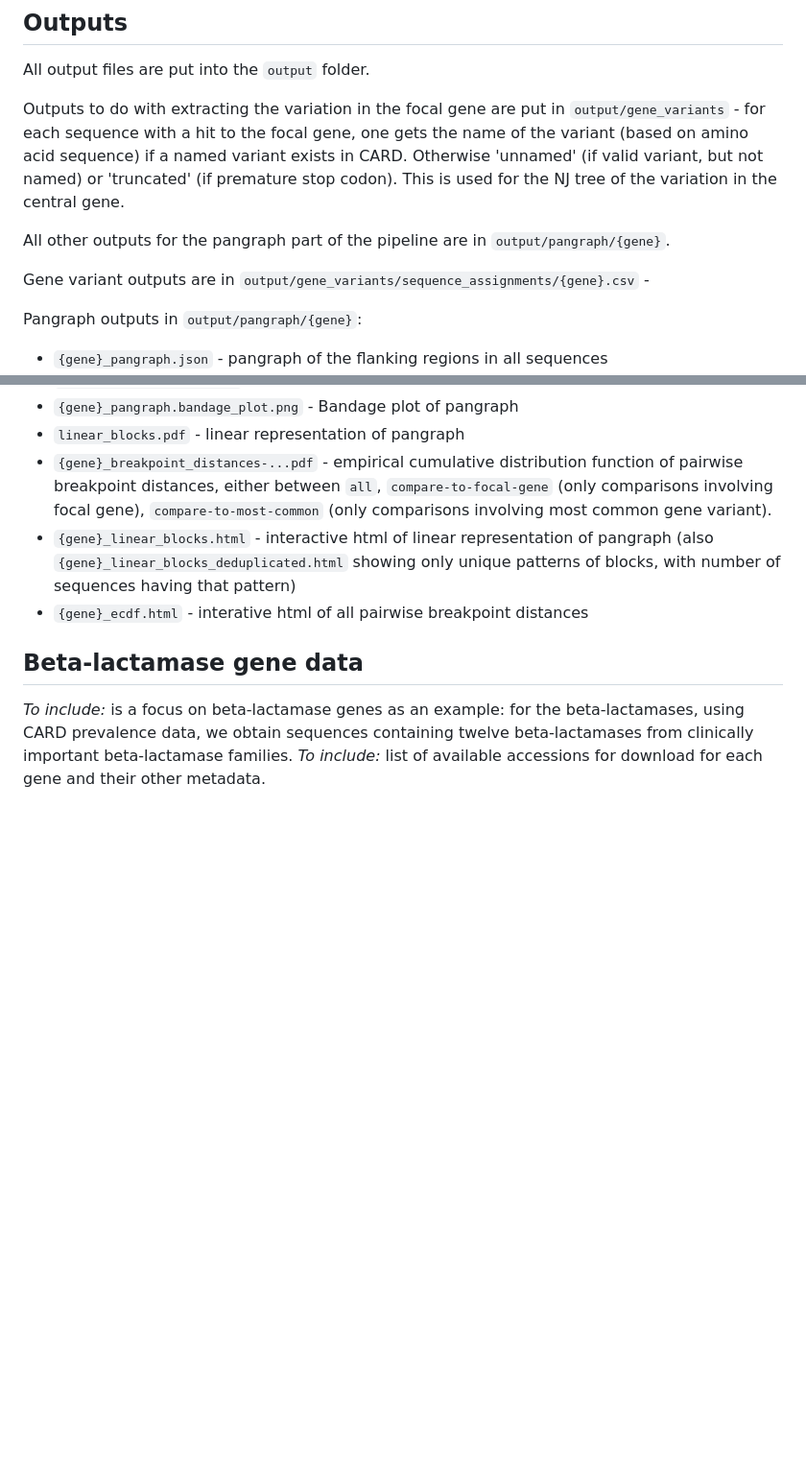
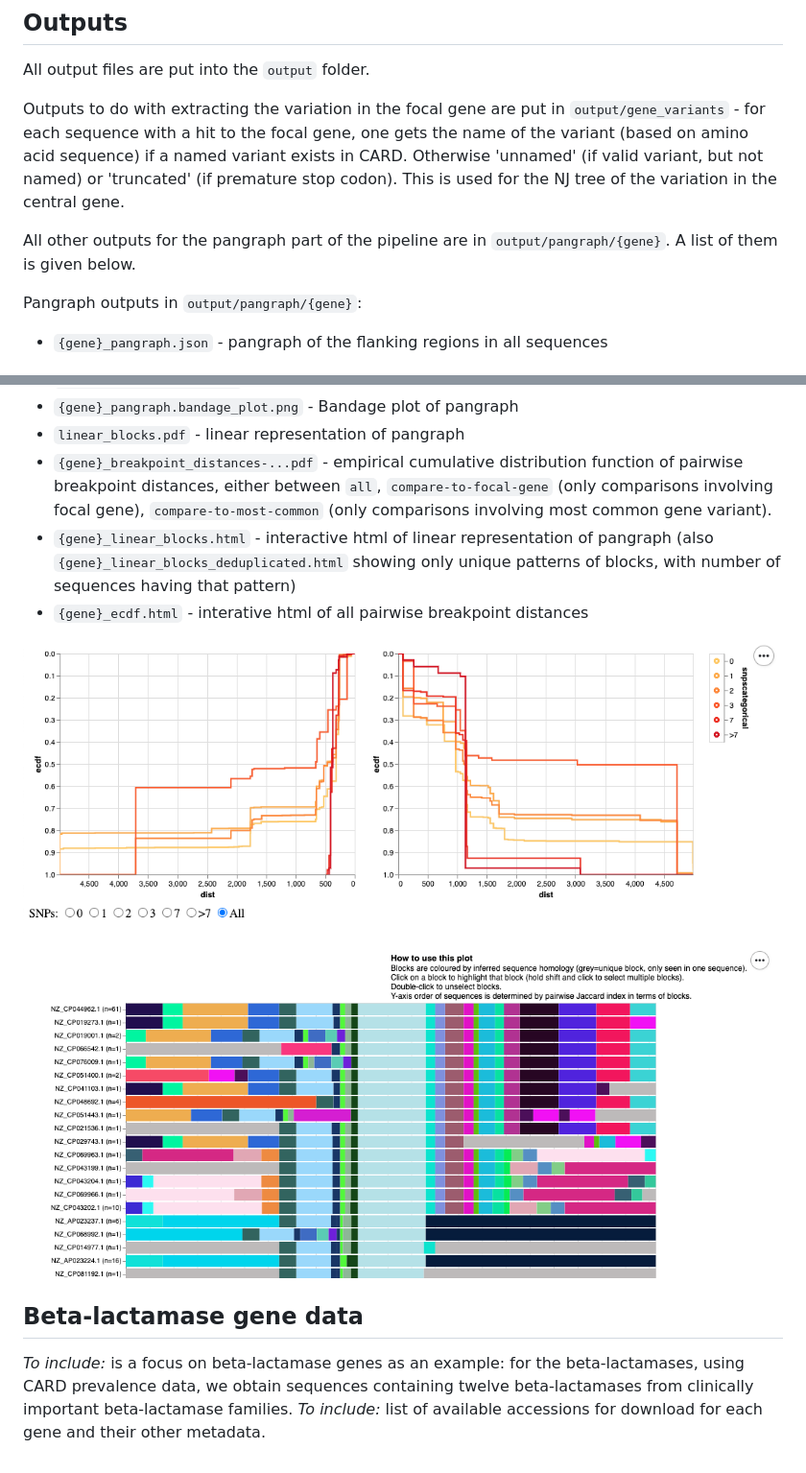
Before and after one commit to liampshaw/mobile-gene-regions, a Markdown page: tutorial/Tutorial.md, 2 parts joined by grey strips. Shown: that part at 96% size. Drawn GitHub-style; pictures changed too: tutorial/images/ecdf_screenshot.png (added), tutorial/images/linear_blocks_screenshot.png (added); blank space fills up the shorter version.

Commit message:
more notes on outputs

```diff
--- a/tutorial/Tutorial.md
+++ b/tutorial/Tutorial.md
@@ -141,9 +141,7 @@ All output files are put into the `output` folder.
 
 Outputs to do with extracting the variation in the focal gene are put in `output/gene_variants` - for each sequence with a hit to the focal gene, one gets the name of the variant (based on amino acid sequence) if a named variant exists in CARD. Otherwise 'unnamed' (if valid variant, but not named) or 'truncated' (if premature stop codon). This is used for the NJ tree of the variation in the central gene.
 
-All other outputs for the pangraph part of the pipeline are in `output/pangraph/{gene}`.
-
-Gene variant outputs are in `output/gene_variants/sequence_assignments/{gene}.csv` -
+All other outputs for the pangraph part of the pipeline are in `output/pangraph/{gene}`. A list of them is given below.
 
 Pangraph outputs in `output/pangraph/{gene}`:
 * `{gene}_pangraph.json` - pangraph of the flanking regions in all sequences
@@ -160,6 +158,13 @@ Plots are outputted in `output/pangraph/{gene}/plots`:
 * `{gene}_linear_blocks.html` - interactive html of linear representation of pangraph (also `{gene}_linear_blocks_deduplicated.html` showing only unique patterns of blocks, with number of sequences having that pattern)
 * `{gene}_ecdf.html` - interative html of all pairwise breakpoint distances
 
+![](images/ecdf_screenshot.png)
+
+
+![](images/linear_blocks_screenshot.png)
+
+
+
 
 
 ## Beta-lactamase gene data
```
